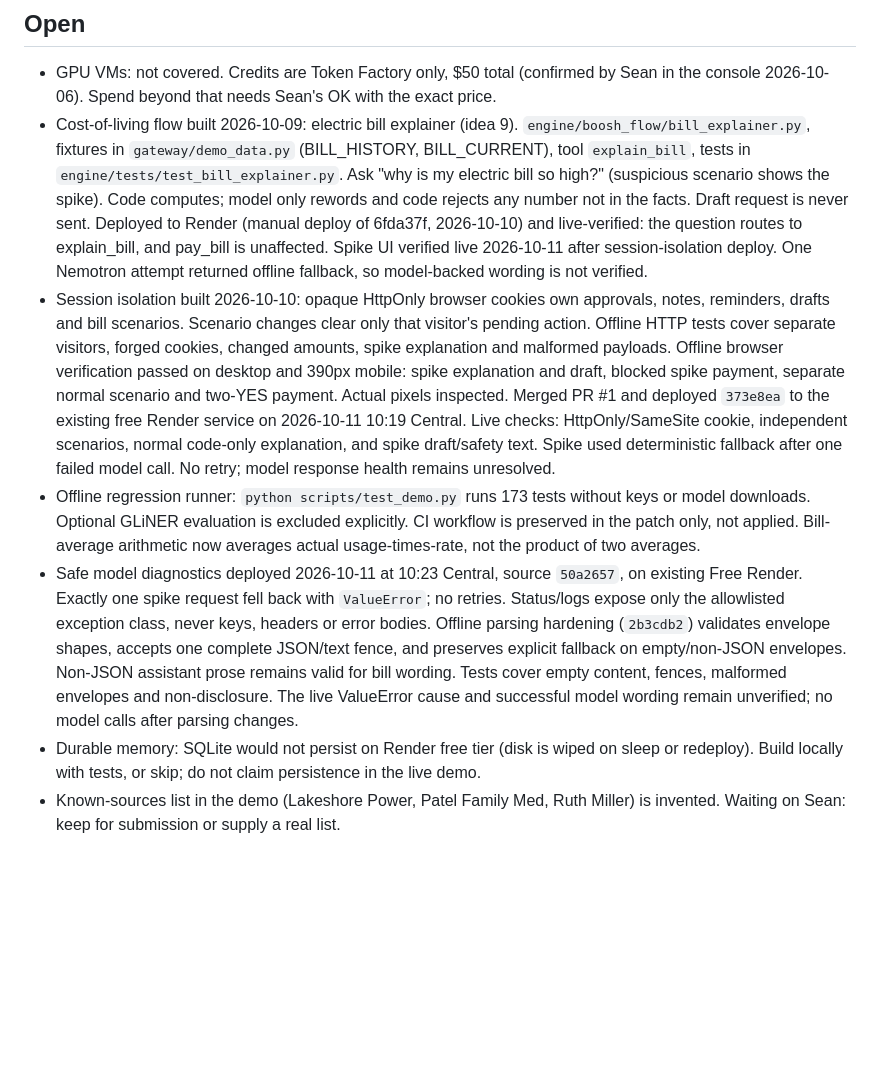
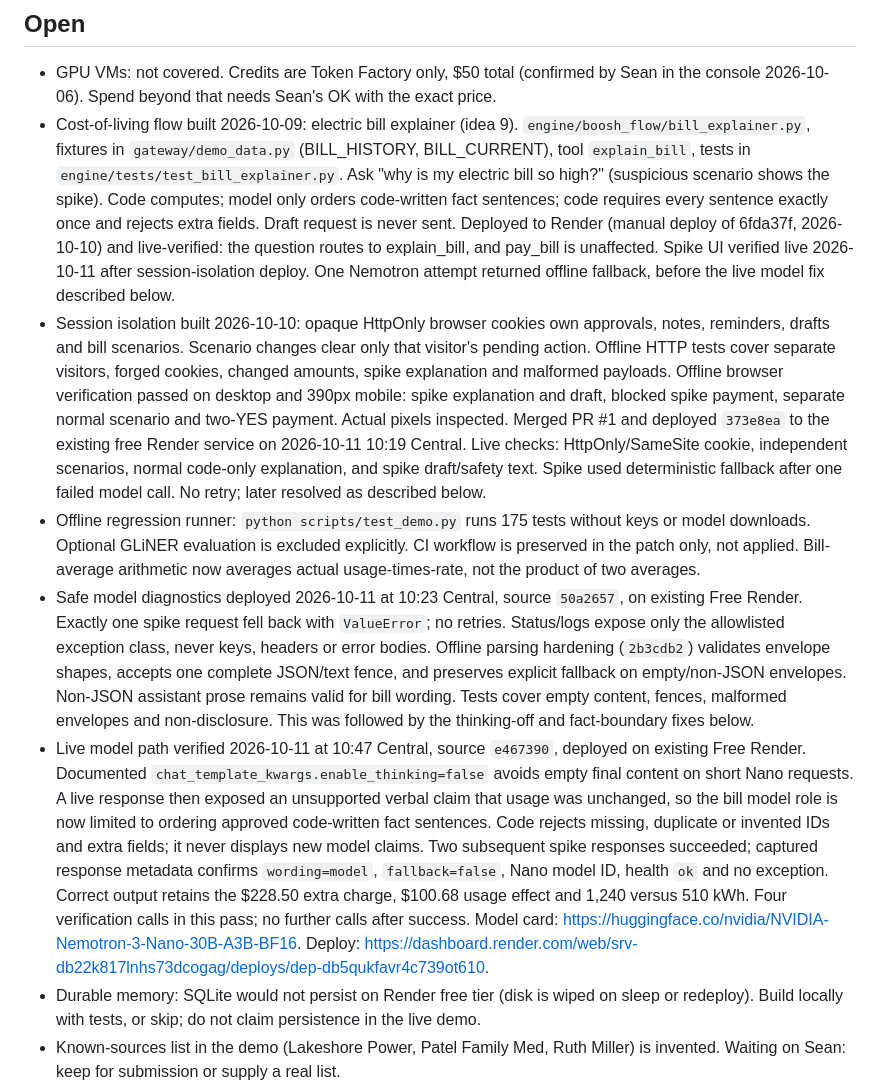
Before and after one commit to ssaglin19/geeza, a Markdown page: docs/HANDOFF.md, the part around the change. Rendered like a GitHub page; blank space fills up the shorter version.

Commit message:
Apply tested Geeza fix: HANDOFF.md

```diff
--- a/docs/HANDOFF.md
+++ b/docs/HANDOFF.md
@@ -25,10 +25,11 @@ Last updated: 2026-10-11. Replaces the 2026-09-22 Boosh handoff, which overclaim
 ## Open
 
 - GPU VMs: not covered. Credits are Token Factory only, $50 total (confirmed by Sean in the console 2026-10-06). Spend beyond that needs Sean's OK with the exact price.
-- Cost-of-living flow built 2026-10-09: electric bill explainer (idea 9). `engine/boosh_flow/bill_explainer.py`, fixtures in `gateway/demo_data.py` (BILL_HISTORY, BILL_CURRENT), tool `explain_bill`, tests in `engine/tests/test_bill_explainer.py`. Ask "why is my electric bill so high?" (suspicious scenario shows the spike). Code computes; model only rewords and code rejects any number not in the facts. Draft request is never sent. Deployed to Render (manual deploy of 6fda37f, 2026-10-10) and live-verified: the question routes to explain_bill, and pay_bill is unaffected. Spike UI verified live 2026-10-11 after session-isolation deploy. One Nemotron attempt returned offline fallback, so model-backed wording is not verified.
-- Session isolation built 2026-10-10: opaque HttpOnly browser cookies own approvals, notes, reminders, drafts and bill scenarios. Scenario changes clear only that visitor's pending action. Offline HTTP tests cover separate visitors, forged cookies, changed amounts, spike explanation and malformed payloads. Offline browser verification passed on desktop and 390px mobile: spike explanation and draft, blocked spike payment, separate normal scenario and two-YES payment. Actual pixels inspected. Merged PR #1 and deployed `373e8ea` to the existing free Render service on 2026-10-11 10:19 Central. Live checks: HttpOnly/SameSite cookie, independent scenarios, normal code-only explanation, and spike draft/safety text. Spike used deterministic fallback after one failed model call. No retry; model response health remains unresolved.
-- Offline regression runner: `python scripts/test_demo.py` runs 173 tests without keys or model downloads. Optional GLiNER evaluation is excluded explicitly. CI workflow is preserved in the patch only, not applied. Bill-average arithmetic now averages actual usage-times-rate, not the product of two averages.
-- Safe model diagnostics deployed 2026-10-11 at 10:23 Central, source `50a2657`, on existing Free Render. Exactly one spike request fell back with `ValueError`; no retries. Status/logs expose only the allowlisted exception class, never keys, headers or error bodies. Offline parsing hardening (`2b3cdb2`) validates envelope shapes, accepts one complete JSON/text fence, and preserves explicit fallback on empty/non-JSON envelopes. Non-JSON assistant prose remains valid for bill wording. Tests cover empty content, fences, malformed envelopes and non-disclosure. The live ValueError cause and successful model wording remain unverified; no model calls after parsing changes.
+- Cost-of-living flow built 2026-10-09: electric bill explainer (idea 9). `engine/boosh_flow/bill_explainer.py`, fixtures in `gateway/demo_data.py` (BILL_HISTORY, BILL_CURRENT), tool `explain_bill`, tests in `engine/tests/test_bill_explainer.py`. Ask "why is my electric bill so high?" (suspicious scenario shows the spike). Code computes; model only orders code-written fact sentences; code requires every sentence exactly once and rejects extra fields. Draft request is never sent. Deployed to Render (manual deploy of 6fda37f, 2026-10-10) and live-verified: the question routes to explain_bill, and pay_bill is unaffected. Spike UI verified live 2026-10-11 after session-isolation deploy. One Nemotron attempt returned offline fallback, before the live model fix described below.
+- Session isolation built 2026-10-10: opaque HttpOnly browser cookies own approvals, notes, reminders, drafts and bill scenarios. Scenario changes clear only that visitor's pending action. Offline HTTP tests cover separate visitors, forged cookies, changed amounts, spike explanation and malformed payloads. Offline browser verification passed on desktop and 390px mobile: spike explanation and draft, blocked spike payment, separate normal scenario and two-YES payment. Actual pixels inspected. Merged PR #1 and deployed `373e8ea` to the existing free Render service on 2026-10-11 10:19 Central. Live checks: HttpOnly/SameSite cookie, independent scenarios, normal code-only explanation, and spike draft/safety text. Spike used deterministic fallback after one failed model call. No retry; later resolved as described below.
+- Offline regression runner: `python scripts/test_demo.py` runs 175 tests without keys or model downloads. Optional GLiNER evaluation is excluded explicitly. CI workflow is preserved in the patch only, not applied. Bill-average arithmetic now averages actual usage-times-rate, not the product of two averages.
+- Safe model diagnostics deployed 2026-10-11 at 10:23 Central, source `50a2657`, on existing Free Render. Exactly one spike request fell back with `ValueError`; no retries. Status/logs expose only the allowlisted exception class, never keys, headers or error bodies. Offline parsing hardening (`2b3cdb2`) validates envelope shapes, accepts one complete JSON/text fence, and preserves explicit fallback on empty/non-JSON envelopes. Non-JSON assistant prose remains valid for bill wording. Tests cover empty content, fences, malformed envelopes and non-disclosure. This was followed by the thinking-off and fact-boundary fixes below.
+- Live model path verified 2026-10-11 at 10:47 Central, source `e467390`, deployed on existing Free Render. Documented `chat_template_kwargs.enable_thinking=false` avoids empty final content on short Nano requests. A live response then exposed an unsupported verbal claim that usage was unchanged, so the bill model role is now limited to ordering approved code-written fact sentences. Code rejects missing, duplicate or invented IDs and extra fields; it never displays new model claims. Two subsequent spike responses succeeded; captured response metadata confirms `wording=model`, `fallback=false`, Nano model ID, health `ok` and no exception. Correct output retains the $228.50 extra charge, $100.68 usage effect and 1,240 versus 510 kWh. Four verification calls in this pass; no further calls after success. Model card: https://huggingface.co/nvidia/NVIDIA-Nemotron-3-Nano-30B-A3B-BF16. Deploy: https://dashboard.render.com/web/srv-db22k817lnhs73dcogag/deploys/dep-db5qukfavr4c739ot610.
 - Durable memory: SQLite would not persist on Render free tier (disk is wiped on sleep or redeploy). Build locally with tests, or skip; do not claim persistence in the live demo.
 - Known-sources list in the demo (Lakeshore Power, Patel Family Med, Ruth Miller) is invented. Waiting on Sean: keep for submission or supply a real list.
 - Demo video: shot list is in `docs/DEMO-SCRIPT.md`. Sean records it and submits on Devpost by Oct 30 (posted to Slack #geeza 2026-10-09).
```
